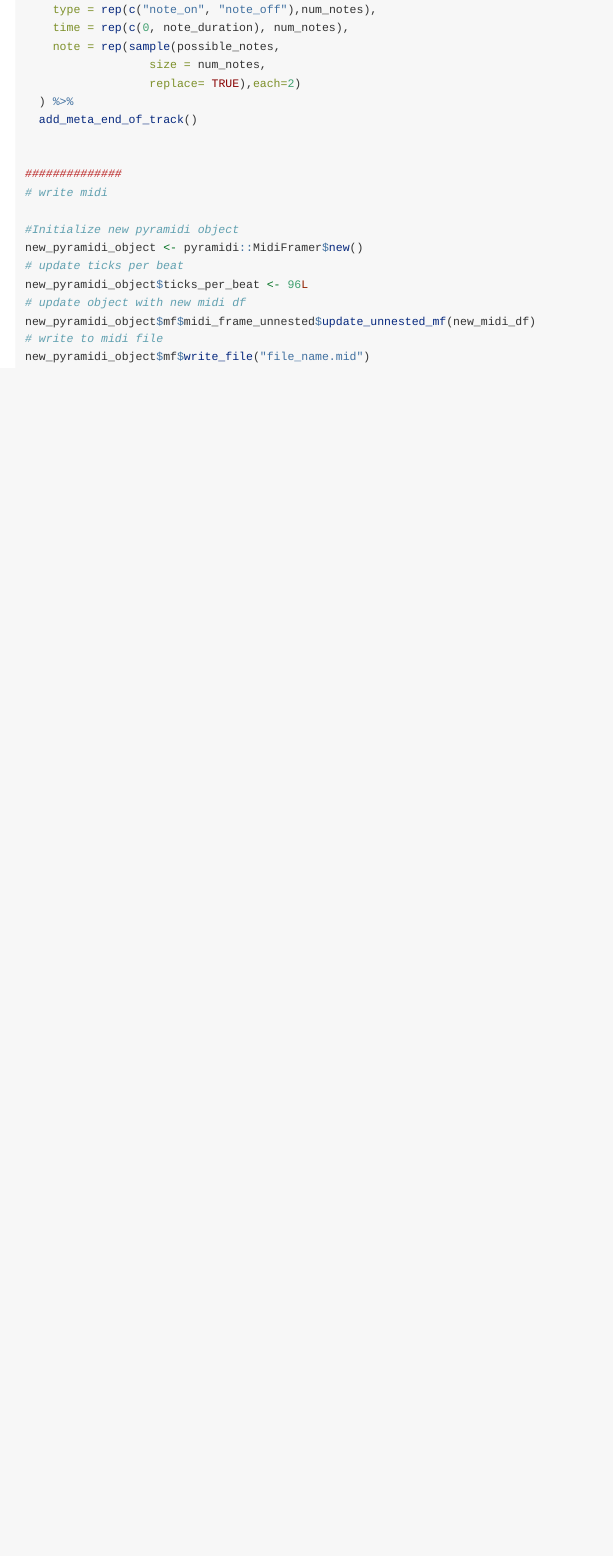
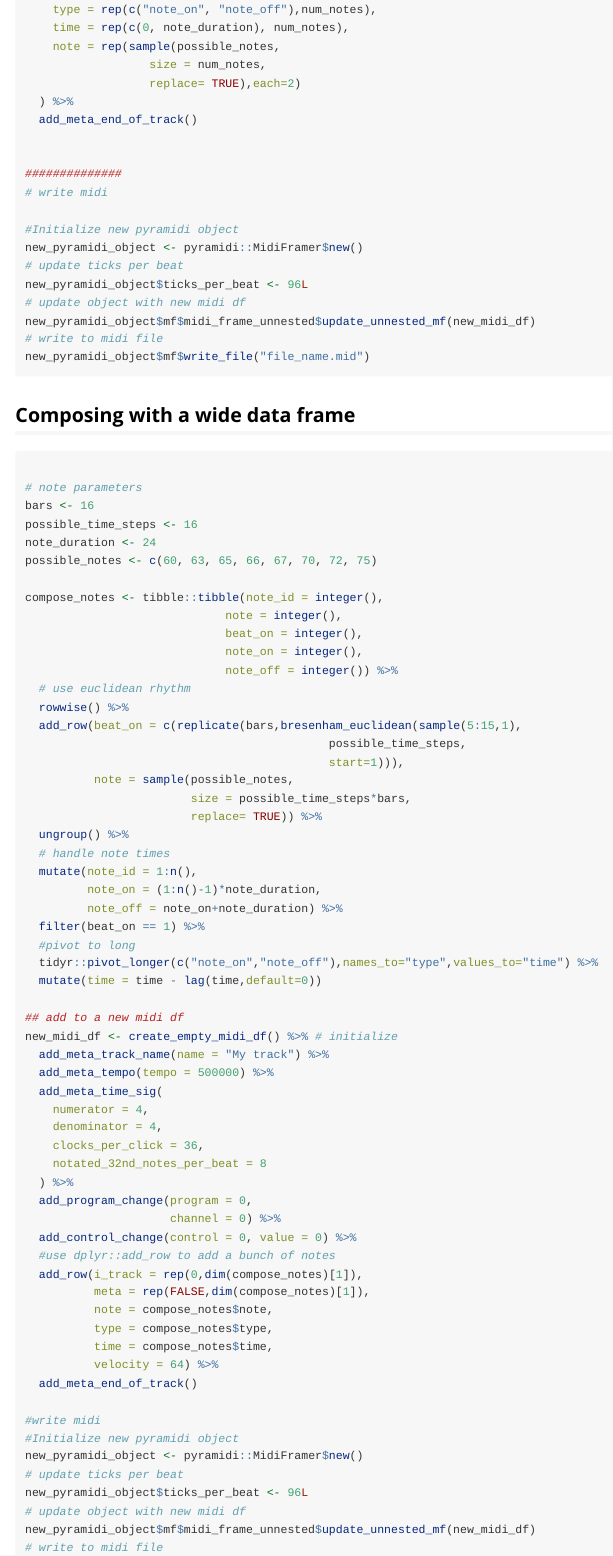
Before and after one commit to CrumpLab/midiblender, an R Markdown document (vignettes/midi_construct.Rmd): the page in a window 1100 px wide, from 1290 px down. Rendered offline with R 4.5, knitr and Pandoc, with nearby package versions.

Commit message:
add compositional example

````diff
--- a/vignettes/midi_construct.Rmd
+++ b/vignettes/midi_construct.Rmd
@@ -100,3 +100,70 @@ new_pyramidi_object$mf$midi_frame_unnested$update_unnested_mf(new_midi_df)
 new_pyramidi_object$mf$write_file("file_name.mid")
 
 ```
+
+## Composing with a wide data frame
+
+```{r, eval=FALSE}
+
+# note parameters
+bars <- 16
+possible_time_steps <- 16
+note_duration <- 24
+possible_notes <- c(60, 63, 65, 66, 67, 70, 72, 75)
+
+compose_notes <- tibble::tibble(note_id = integer(),
+                             note = integer(),
+                             beat_on = integer(),
+                             note_on = integer(),
+                             note_off = integer()) %>%
+  # use euclidean rhythm
+  rowwise() %>%
+  add_row(beat_on = c(replicate(bars,bresenham_euclidean(sample(5:15,1),
+                                            possible_time_steps,
+                                            start=1))),
+          note = sample(possible_notes,
+                        size = possible_time_steps*bars,
+                        replace= TRUE)) %>%
+  ungroup() %>%
+  # handle note times
+  mutate(note_id = 1:n(),
+         note_on = (1:n()-1)*note_duration,
+         note_off = note_on+note_duration) %>%
+  filter(beat_on == 1) %>%
+  #pivot to long
+  tidyr::pivot_longer(c("note_on","note_off"),names_to="type",values_to="time") %>%
+  mutate(time = time - lag(time,default=0))
+
+## add to a new midi df
+new_midi_df <- create_empty_midi_df() %>% # initialize
+  add_meta_track_name(name = "My track") %>%
+  add_meta_tempo(tempo = 500000) %>%
+  add_meta_time_sig(
+    numerator = 4,
+    denominator = 4,
+    clocks_per_click = 36,
+    notated_32nd_notes_per_beat = 8
+  ) %>%
+  add_program_change(program = 0,
+                     channel = 0) %>%
+  add_control_change(control = 0, value = 0) %>%
+  #use dplyr::add_row to add a bunch of notes
+  add_row(i_track = rep(0,dim(compose_notes)[1]),
+          meta = rep(FALSE,dim(compose_notes)[1]),
+          note = compose_notes$note,
+          type = compose_notes$type,
+          time = compose_notes$time,
+          velocity = 64) %>%
+  add_meta_end_of_track()
+
+#write midi
+#Initialize new pyramidi object
+new_pyramidi_object <- pyramidi::MidiFramer$new()
+# update ticks per beat
+new_pyramidi_object$ticks_per_beat <- 96L
+# update object with new midi df
+new_pyramidi_object$mf$midi_frame_unnested$update_unnested_mf(new_midi_df)
+# write to midi file
+new_pyramidi_object$mf$write_file("file_name.mid")
+
+```
````
Also changed, not shown: 2 other files.
